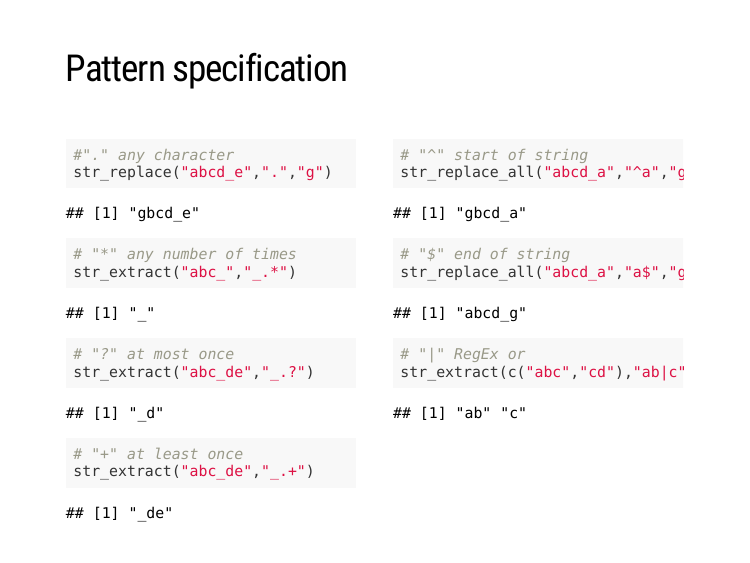
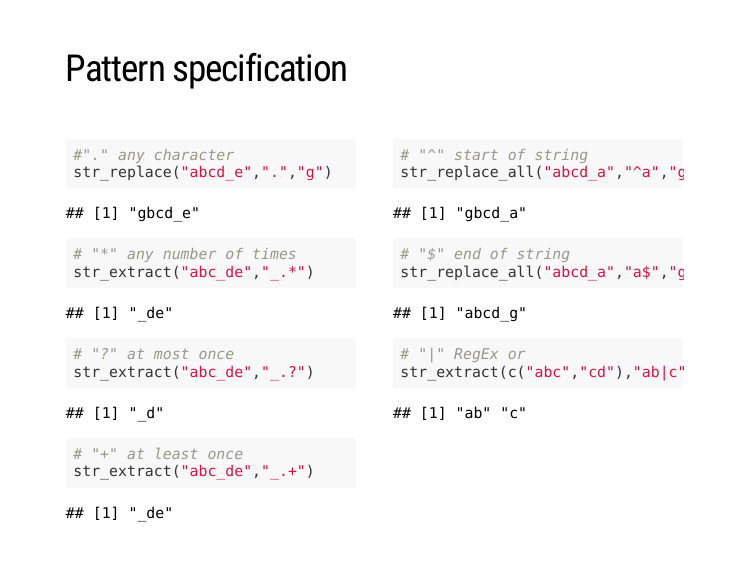
Before and after one commit to snase80/RfEX, an R Markdown document (w7/lecture7.Rmd): page 15 of 19. The pictures show the slides in the output file w7/lecture7.html that the author committed with the source; the slides are laid out offline by our stand-in for remark.js, each with all of its steps uncovered, in fonts that may differ from those the slides ask for, and without slide numbers, shadows or browser add-ons.

Commit message:
RegEx example simple change

```diff
--- a/w7/lecture7.Rmd
+++ b/w7/lecture7.Rmd
@@ -168,7 +168,7 @@ str_remove("abcd", "a") # gsub
 #"." any character
 str_replace("abcd_e",".","g")
 # "*" any number of times
-str_extract("abc_","_.*")
+str_extract("abc_de","_.*")
 # "?" at most once
 str_extract("abc_de","_.?")
 # "+" at least once
```
Also changed, not shown: w7/lecture7.html.
